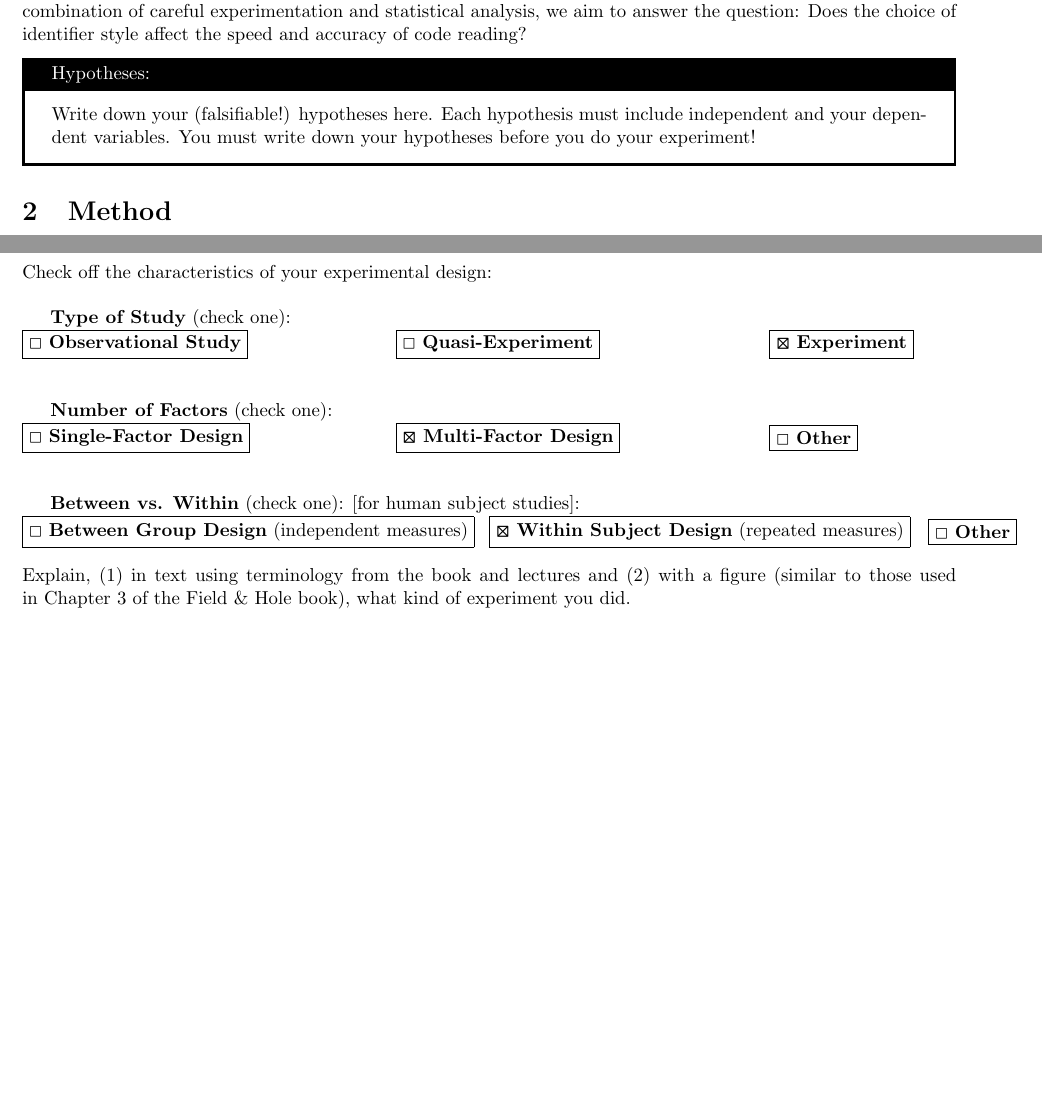
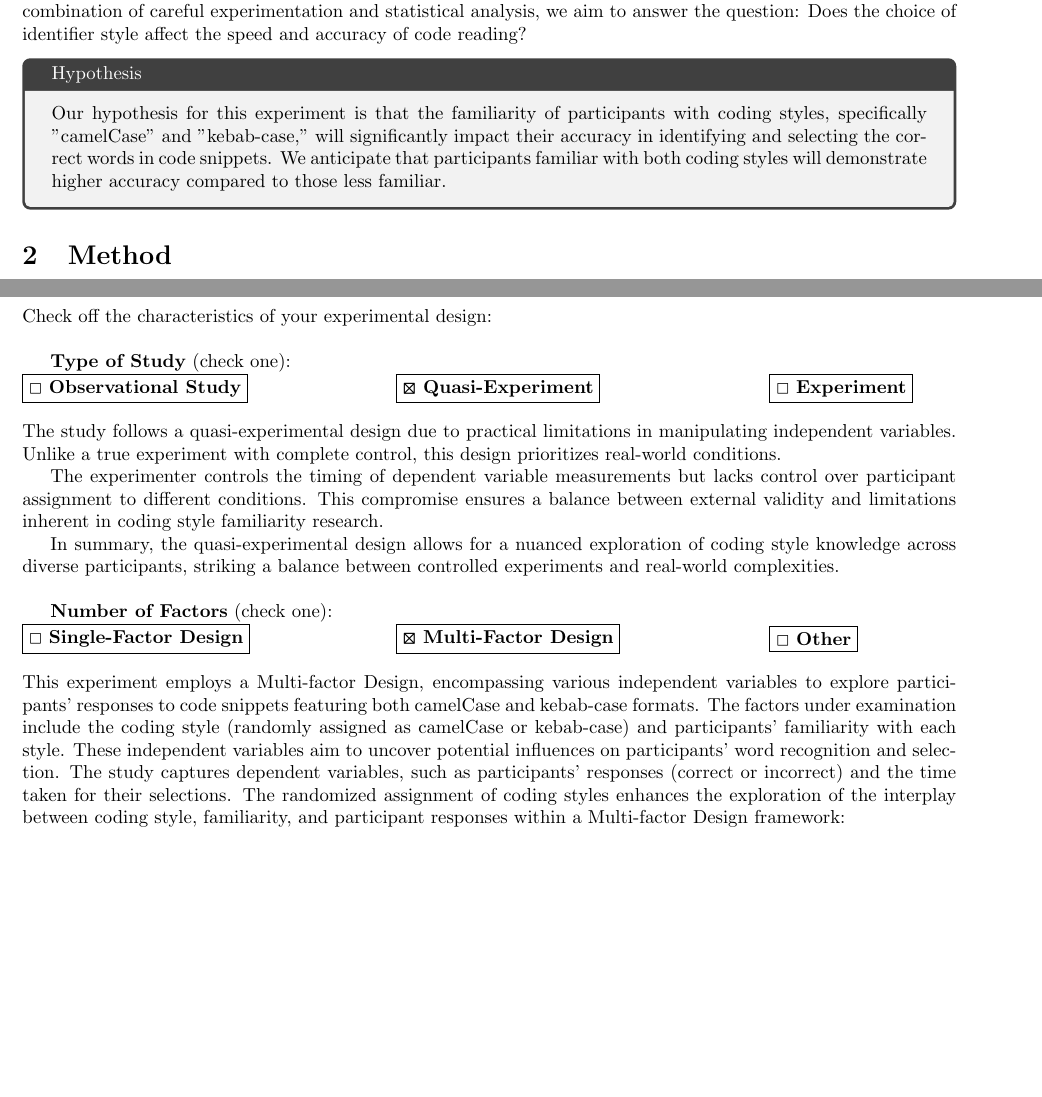
Before and after one commit to Bonett0/experiment-02, a LaTeX document (Template/template.tex): two parts of pages 1 and 3 of 7 before the commit and two parts of pages 1 and 3 of 9 after it, joined at a grey line, cut so that both start at the same text, the shorter picture padded with empty space. Compiled offline with pdfLaTeX.

Commit message:
report: done until results section + modified a bit previous sections in a better way

```diff
--- a/Template/template.tex
+++ b/Template/template.tex
@@ -43,10 +43,8 @@ This report details the experimental design, methodology, and results of the stu
 
 
 
-\begin{tcolorbox}[title=Hypotheses:, colback=white, colframe=black, arc=0pt, outer arc=0pt]
-    Write down your (falsifiable!) hypotheses here. Each hypothesis must include independent and your dependent variables. You must write down your hypotheses before you do your experiment!
-
-
+\begin{tcolorbox}[title=Hypothesis]
+    Our hypothesis for this experiment is that the familiarity of participants with coding styles, specifically "camelCase" and "kebab-case," will significantly impact their accuracy in identifying and selecting the correct words in code snippets. We anticipate that participants familiar with both coding styles will demonstrate higher accuracy compared to those less familiar.
 \end{tcolorbox}
 
 
@@ -140,11 +138,17 @@ Check off the characteristics of your experimental design:\\
     \fbox{\Square{} \textbf{Observational Study}}
 \end{minipage}%
 \begin{minipage}{0.4\textwidth}
-    \fbox{\Square{} \textbf{Quasi-Experiment}}
+    \fbox{\bm{\XBox{}} \textbf{Quasi-Experiment}}
 \end{minipage}%
 \begin{minipage}{0.2\textwidth}
-    \fbox{\bm{\XBox{}} \textbf{Experiment}}
+    \fbox{\Square{} \textbf{Experiment}}
 \end{minipage}\\\\
+The study follows a quasi-experimental design due to practical limitations in manipulating independent variables. Unlike a true experiment with complete control, this design prioritizes real-world conditions.
+
+The experimenter controls the timing of dependent variable measurements but lacks control over participant assignment to different conditions. This compromise ensures a balance between external validity and limitations inherent in coding style familiarity research.
+
+In summary, the quasi-experimental design allows for a nuanced exploration of coding style knowledge across diverse participants, striking a balance between controlled experiments and real-world complexities.
+\\
 
 
 \textbf{Number of Factors} (check one):\\
@@ -158,16 +162,5 @@ Check off the characteristics of your experimental design:\\
 \begin{minipage}{0.0\textwidth}
     \fbox{\Square\ \textbf{Other}}
 \end{minipage}\\\\
-
-\textbf{Between vs. Within} (check one): [for human subject studies]:\\
-\noindent
-\begin{minipage}{0.5\textwidth}
-    \fbox{\Square\ \textbf{Between Group Design} (independent measures)}
-\end{minipage}%
-\begin{minipage}{0.47\textwidth}
-    \fbox{\bm{\XBox{}} \textbf{Within Subject Design} (repeated measures)}
-\end{minipage}%
-\begin{minipage}{0.0\textwidth}
-    \fbox{\Square\ \textbf{Other}}
-\end{minipage}\\\\
-Explain, (1) in text using terminology from the book and lectures and (2) with a figure (similar to those used in Chapter 3 of the Field \& Hole book), what kind of experiment you did.
+This experiment employs a Multi-factor Design, encompassing various independent variables to explore participants' responses to code snippets featuring both camelCase and kebab-case formats. The factors under examination include the coding style (randomly assigned as camelCase or kebab-case) and participants' familiarity with each style. These independent variables aim to uncover potential influences on participants' word recognition and selection. The study captures dependent variables, such as participants' responses (correct or incorrect) and the time taken for their selections. The randomized assignment of coding styles enhances the exploration of the interplay between coding style, familiarity, and participant responses within a Multi-factor Design framework:\\
+\begin{figure}[H]
@@ -174,3 +170,4 @@ Explain, (1) in text using terminology from the book and lectures and (2) with a
+\end{figure}
 
 \subsection{Participants}
 Describe who will take / took part in your experiment. Provide descriptive/summative statistics of their gender, age, professional backgrounds, and any other characteristics that may be relevant to your experiment. Also explain how you will recruit / recruited them (volunteers recruited through email, classmates who were asked to do this, etc) and how you will allocate / allocated them into the different study conditions, i.e., control group vs experimental group(s).\textbf{TODO: THE GRAPHICAL PART AND INFORMATIONS ABOUT THE DEMOGRAPHICS}\\
```
Also changed, not shown: Template/template.tex (12 more changed lines).
